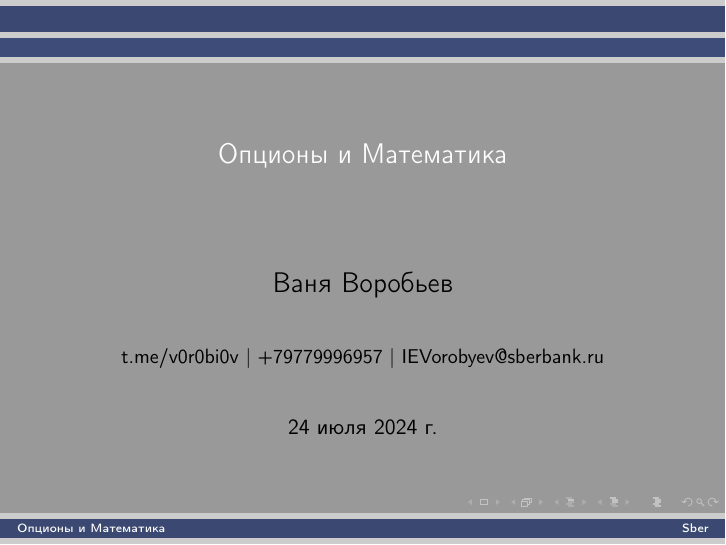
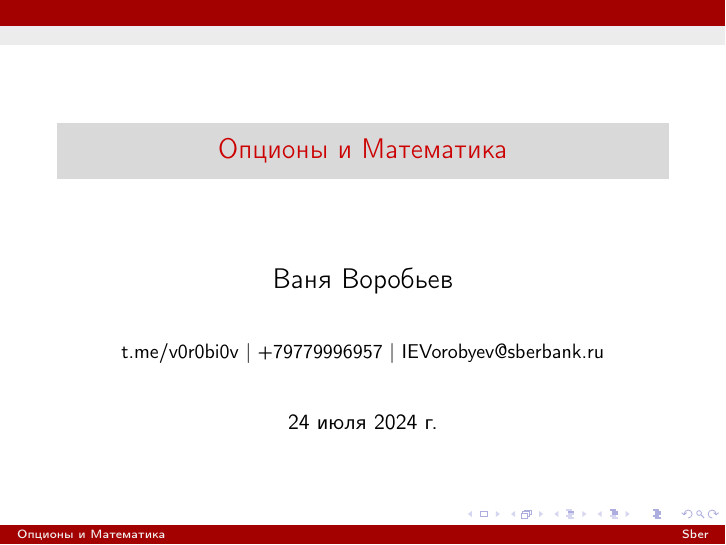
Before and after one commit to v0r0bi0v/Options-and-Mathematics, LaTeX slides (slides.tex): page 1 of 3. The pictures show the PDF file slides.pdf that the author committed with the source.

Commit message:
auto-commit

```diff
--- a/slides.tex
+++ b/slides.tex
@@ -76,8 +76,8 @@
 % changes the colors of your current slide theme.
 
 %\usecolortheme{albatross}
-%\usecolortheme{beaver}
-\usecolortheme{beetle}
+\usecolortheme{beaver}
+%\usecolortheme{beetle}
 %\usecolortheme{crane}
 %\usecolortheme{dolphin}
 %\usecolortheme{dove}
```
Also changed, not shown: slides.pdf.
